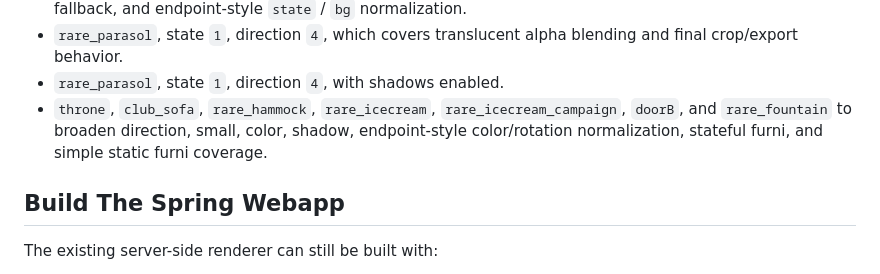
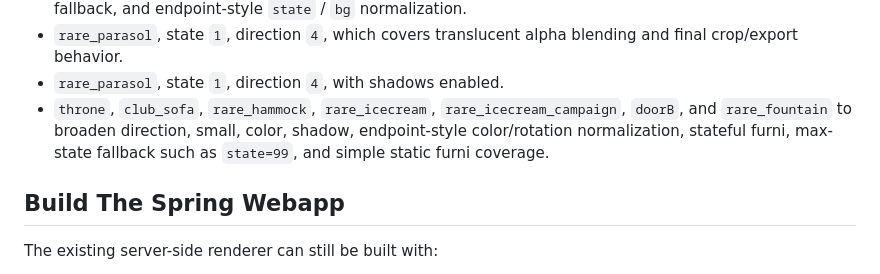
Before and after one commit to Quackster/Chroma4j, a Markdown page: README.md, the part around the change. GitHub-like rendering.

Commit message:
Document max state parity fixture

```diff
--- a/README.md
+++ b/README.md
@@ -163,7 +163,7 @@ Current parity-sensitive fixtures include:
 - `rare_dragonlamp`, small render, icon render, ignored `gif` option, shadow render, background render, no-crop colored canvas render including explicit empty canvas, short HTML hex, invalid leading-hash fallback, and endpoint-style `state` / `bg` normalization.
 - `rare_parasol`, state `1`, direction `4`, which covers translucent alpha blending and final crop/export behavior.
 - `rare_parasol`, state `1`, direction `4`, with shadows enabled.
-- `throne`, `club_sofa`, `rare_hammock`, `rare_icecream`, `rare_icecream_campaign`, `doorB`, and `rare_fountain` to broaden direction, small, color, shadow, endpoint-style color/rotation normalization, stateful furni, and simple static furni coverage.
+- `throne`, `club_sofa`, `rare_hammock`, `rare_icecream`, `rare_icecream_campaign`, `doorB`, and `rare_fountain` to broaden direction, small, color, shadow, endpoint-style color/rotation normalization, stateful furni, max-state fallback such as `state=99`, and simple static furni coverage.
 
 ## Build The Spring Webapp
 
```
